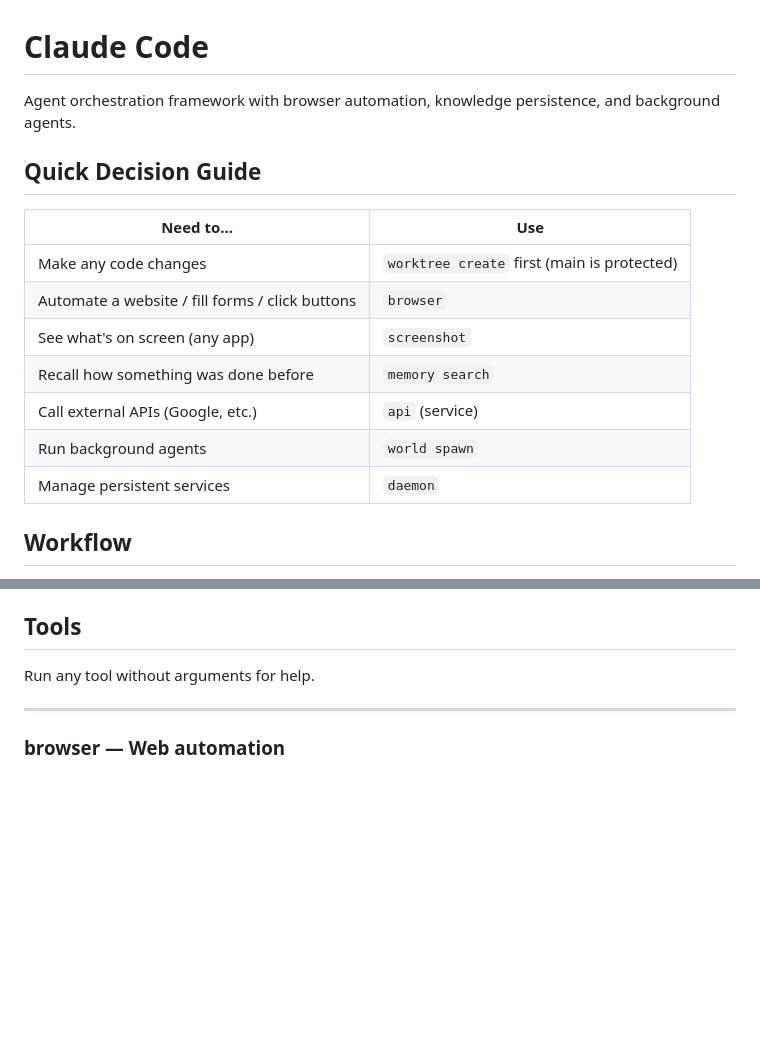
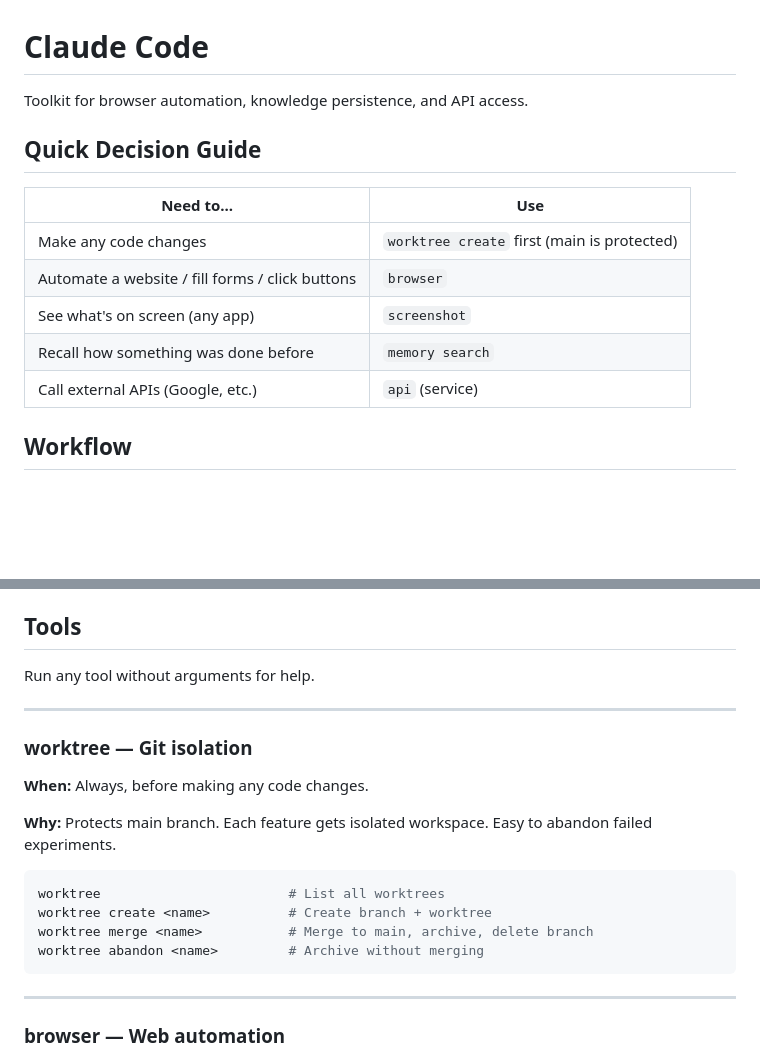
Before and after one commit to zhengyishen0/claude-code, a Markdown page: CLAUDE.md, 2 parts joined by grey strips. Rendered like a GitHub page; blank space fills up the shorter version.

````diff
--- a/CLAUDE.md
+++ b/CLAUDE.md
@@ -1,6 +1,6 @@
 # Claude Code
 
-Agent orchestration framework with browser automation, knowledge persistence, and background agents.
+Toolkit for browser automation, knowledge persistence, and API access.
 
 ## Quick Decision Guide
 
@@ -11,8 +11,6 @@ Agent orchestration framework with browser automation, knowledge persistence, an
 | See what's on screen (any app) | `screenshot` |
 | Recall how something was done before | `memory search` |
 | Call external APIs (Google, etc.) | `api` (service) |
-| Run background agents | `world spawn` |
-| Manage persistent services | `daemon` |
 
 ## Workflow
 
@@ -30,6 +28,21 @@ Keep clean: temp files in `tmp/`, stage changes promptly, commit at checkpoints.
 ## Tools
 
 Run any tool without arguments for help.
+
+---
+
+### worktree — Git isolation
+
+**When:** Always, before making any code changes.
+
+**Why:** Protects main branch. Each feature gets isolated workspace. Easy to abandon failed experiments.
+
+```bash
+worktree                        # List all worktrees
+worktree create <name>          # Create branch + worktree
+worktree merge <name>           # Merge to main, archive, delete branch
+worktree abandon <name>         # Archive without merging
+```
 
 ---
 
````
Also changed, not shown: other parts of CLAUDE.md (+3 -51 lines).
